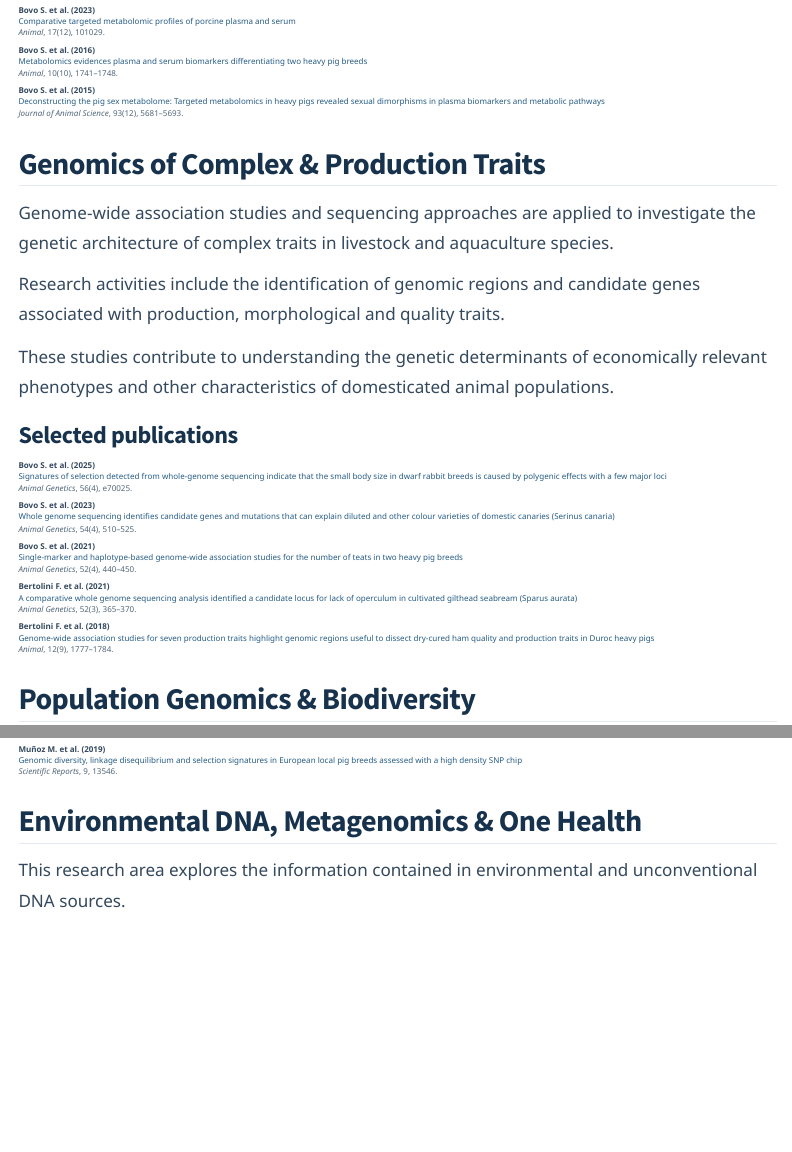
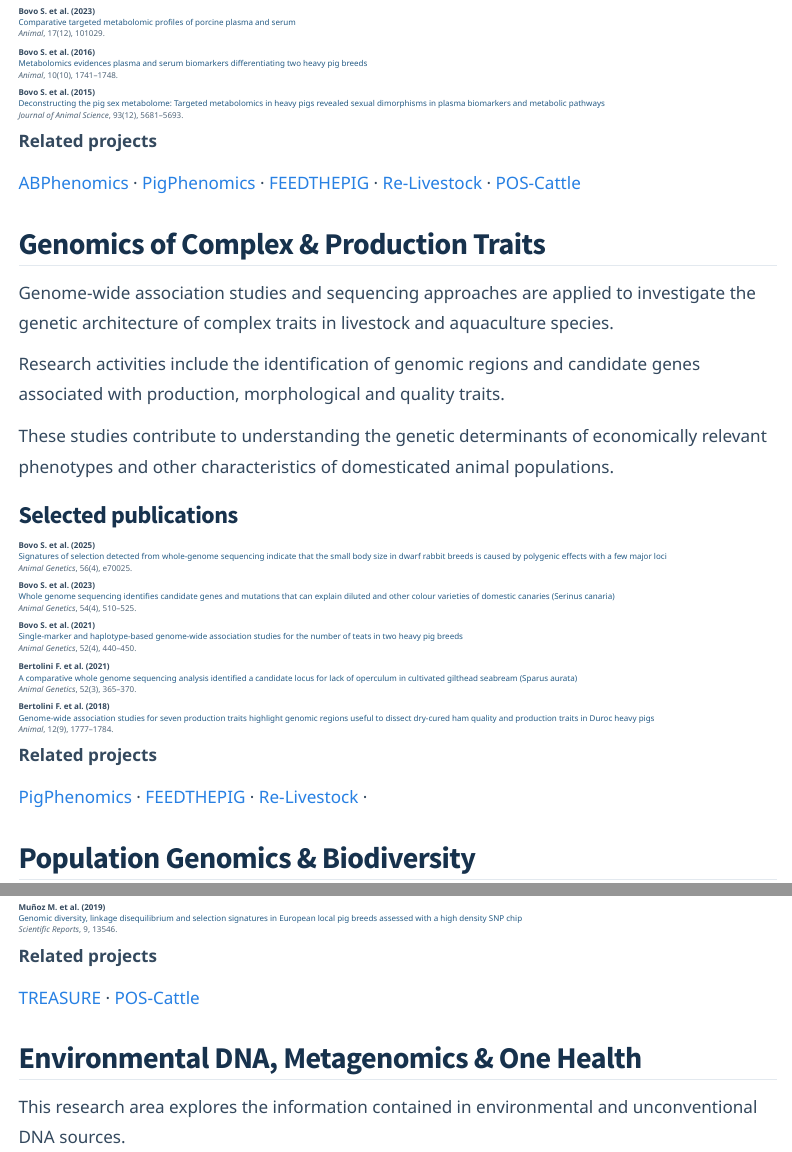
Before and after one commit to samuele-bovo/samuele-bovo.github.io, a Quarto document (research.qmd): the page in a window 1100 px wide, from 1270 px down before the commit and from 1350 px down after it, so that both start at the same text, and a second part further down, joined at a grey line. Rendered offline with R 4.5, knitr and Pandoc in place of Quarto, with nearby package versions; menus at the side of the page are left out.

Commit message:
Update research.qmd

```diff
--- a/research.qmd
+++ b/research.qmd
@@ -102,6 +116,18 @@ profiles and animal phenotypes.
 *Journal of Animal Science*, 93(12), 5681–5693.
 :::
 
+::: {.related-projects}
+
+**Related projects**
+
+[ABPhenomics](projects/abphenomics/index.qmd) ·
+[PigPhenomics](projects/pigphenomics/index.qmd) ·
+[FEEDTHEPIG](projects/feedthepig/index.qmd) ·
+[Re-Livestock](projects/re-livestock/index.qmd) ·
+[POS-Cattle](projects/pos-cattle/index.qmd)
+
+:::
+
 ## Genomics of Complex & Production Traits {#genomics-complex-production-traits}
 
 Genome-wide association studies and sequencing
@@ -141,6 +167,17 @@ domesticated animal populations.
 [Genome-wide association studies for seven production traits highlight genomic regions useful to dissect dry-cured ham quality and production traits in Duroc heavy pigs](https://doi.org/10.1017/S1751731118000757)
 *Animal*, 12(9), 1777–1784.
 :::
+
+::: {.related-projects}
+
+**Related projects**
+
+[PigPhenomics](projects/pigphenomics/index.qmd) ·
+[FEEDTHEPIG](projects/feedthepig/index.qmd) ·
+[Re-Livestock](projects/re-livestock/index.qmd) ·
+
+:::
+
 
 ## Population Genomics & Biodiversity {#population-genomics-biodiversity}
 
@@ -182,6 +219,15 @@ characterization of animal genetic resources.
 **Muñoz M. et al. (2019)**
 [Genomic diversity, linkage disequilibrium and selection signatures in European local pig breeds assessed with a high density SNP chip](https://doi.org/10.1038/s41598-019-49830-6)
 *Scientific Reports*, 9, 13546.
+:::
+
+::: {.related-projects}
+
+**Related projects**
+
+[TREASURE](projects/treasure/index.qmd) ·
+[POS-Cattle](projects/pos-cattle/index.qmd)
+
 :::
 
 ## Environmental DNA, Metagenomics & One Health {#environmental-dna-metagenomics-one-health}
```
Also changed, not shown: research.qmd (23 more changed lines).
